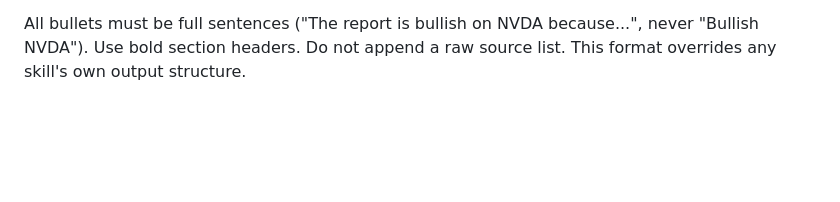
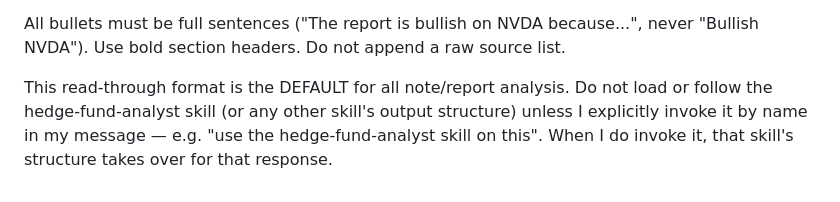
Before and after one commit to madmendrive/research-base, a Markdown page: docs/desktop_analyst_project_instructions.md, the part around the change. Rendered like a GitHub page; blank space fills up the shorter version.

Commit message:
docs: TG read-through format is default; hedge-fund-analyst skill opt-in only
Co-Authored-By: Claude Fable 5 <noreply@anthropic.com>

```diff
--- a/docs/desktop_analyst_project_instructions.md
+++ b/docs/desktop_analyst_project_instructions.md
@@ -70,4 +70,10 @@ Write a PM read-through in this exact order, matching my pipeline's format:
 
 All bullets must be full sentences ("The report is bullish on NVDA
 because...", never "Bullish NVDA"). Use bold section headers. Do not append
-a raw source list. This format overrides any skill's own output structure.
+a raw source list.
+
+This read-through format is the DEFAULT for all note/report analysis. Do
+not load or follow the hedge-fund-analyst skill (or any other skill's
+output structure) unless I explicitly invoke it by name in my message —
+e.g. "use the hedge-fund-analyst skill on this". When I do invoke it, that
+skill's structure takes over for that response.
```
